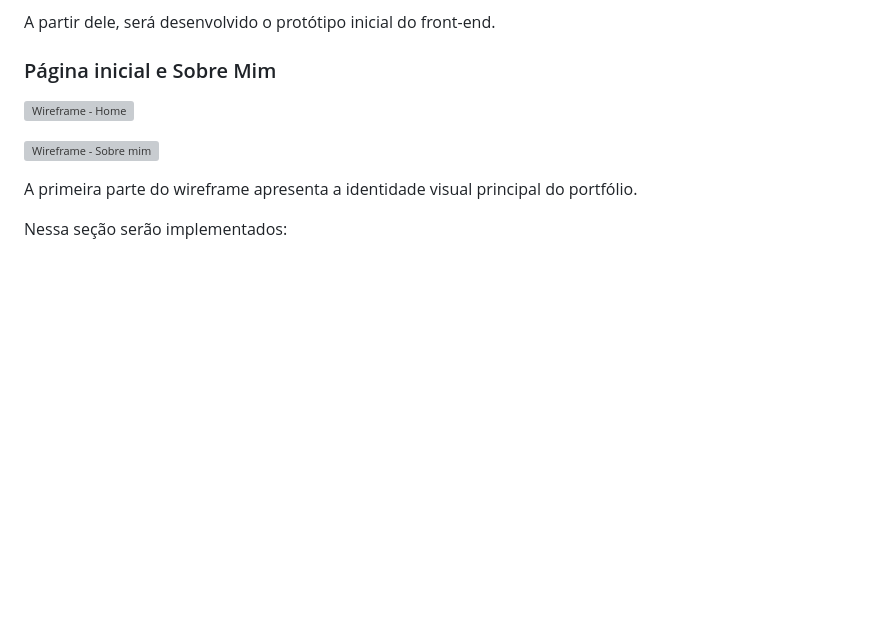
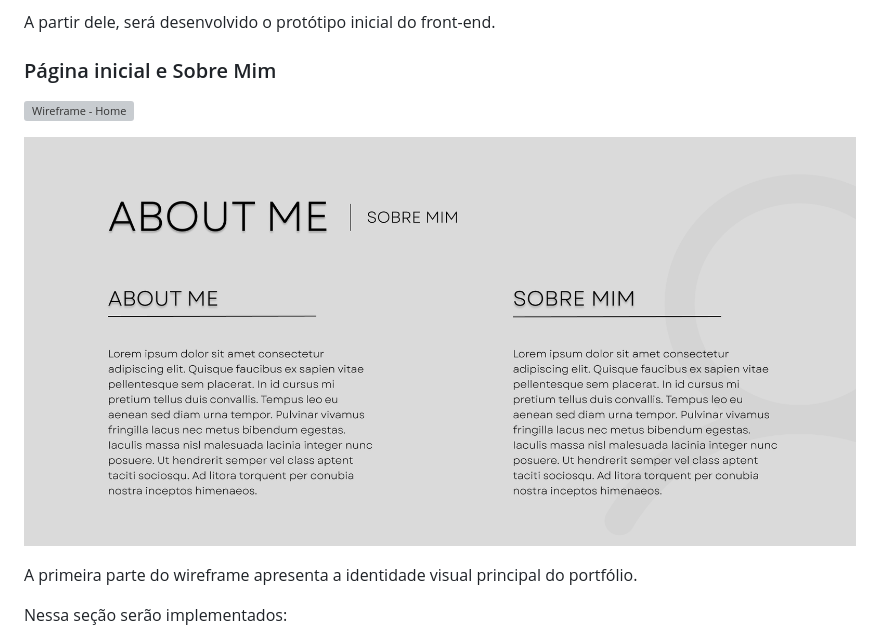
Before and after one commit to JP-devone/Portifolio_LDS, a Markdown page: README.md, the part around the change. GitHub-like rendering; blank space fills up the shorter version; grey boxes are pictures that could not be loaded.

```diff
--- a/README.md
+++ b/README.md
@@ -30,7 +30,9 @@ A partir dele, será desenvolvido o protótipo inicial do front-end.
 ### Página inicial e Sobre Mim
 ![Wireframe - Home](imagens/CAPAHOME.png)
 
-![Wireframe - Sobre mim](imagens/ABOUTME.png)
+
+
+![Wireframe - Sobre mim](imagens/ABOUTME1.png)
 
 A primeira parte do wireframe apresenta a identidade visual principal do portfólio.
 
```
